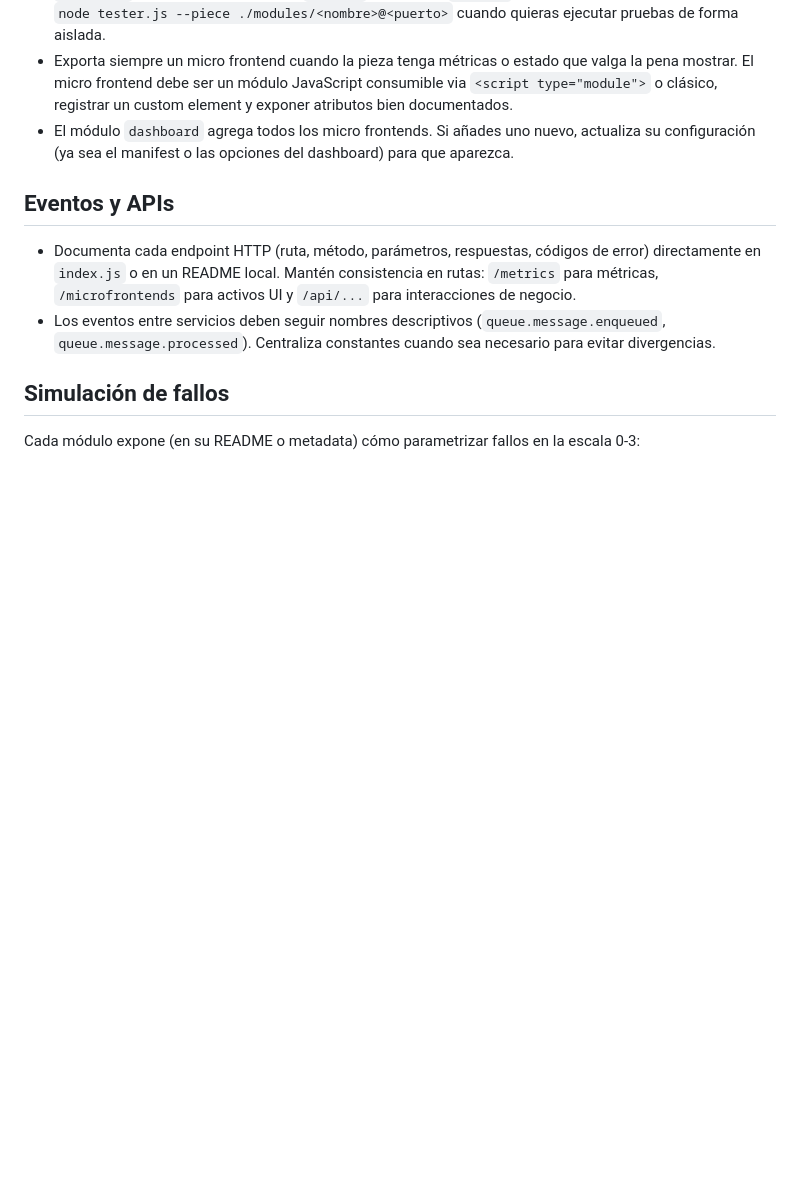
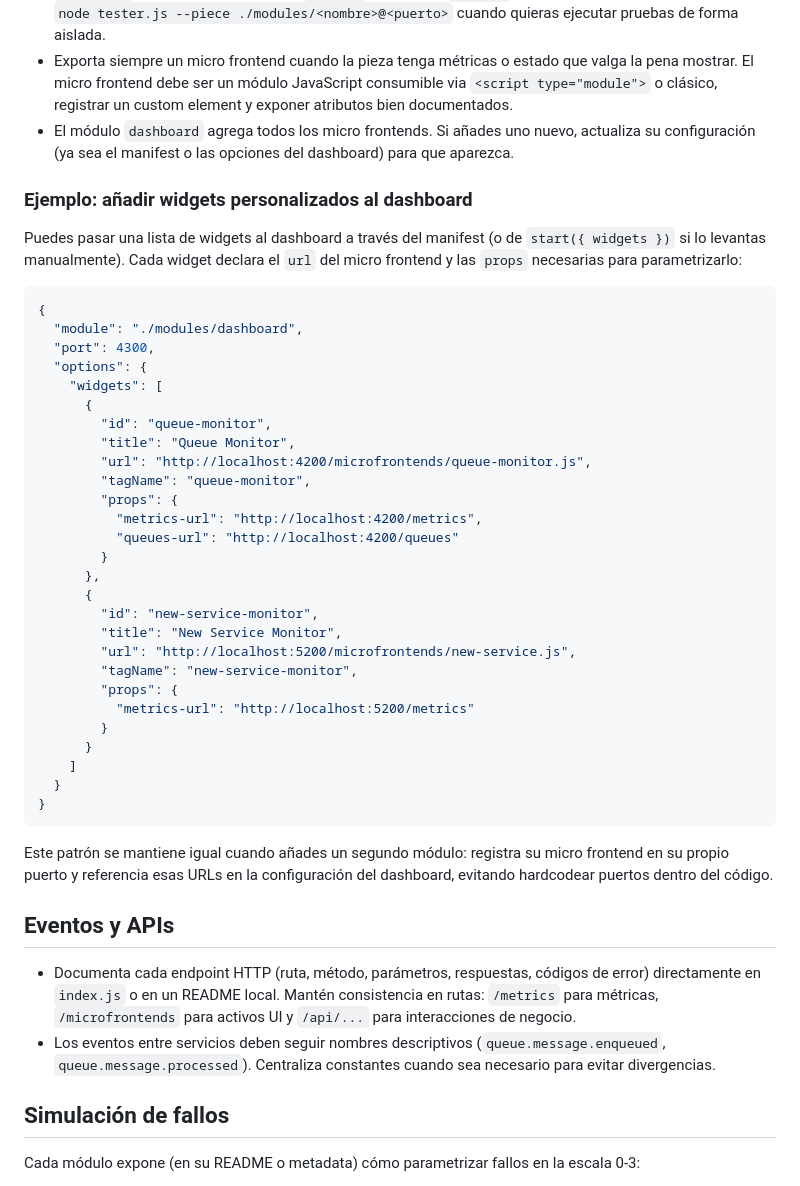
Before and after one commit to gedeondt/archim, a Markdown page: README.md, the part around the change. GitHub-like rendering; blank space fills up the shorter version.

Commit message:
Document dashboard widget configuration

````diff
--- a/README.md
+++ b/README.md
@@ -87,6 +87,46 @@ modules/
 - El módulo `dashboard` agrega todos los micro frontends. Si añades uno nuevo, actualiza su configuración
   (ya sea el manifest o las opciones del dashboard) para que aparezca.
 
+### Ejemplo: añadir widgets personalizados al dashboard
+
+Puedes pasar una lista de widgets al dashboard a través del manifest (o de `start({ widgets })` si lo
+levantas manualmente). Cada widget declara el `url` del micro frontend y las `props` necesarias para
+parametrizarlo:
+
+```json
+{
+  "module": "./modules/dashboard",
+  "port": 4300,
+  "options": {
+    "widgets": [
+      {
+        "id": "queue-monitor",
+        "title": "Queue Monitor",
+        "url": "http://localhost:4200/microfrontends/queue-monitor.js",
+        "tagName": "queue-monitor",
+        "props": {
+          "metrics-url": "http://localhost:4200/metrics",
+          "queues-url": "http://localhost:4200/queues"
+        }
+      },
+      {
+        "id": "new-service-monitor",
+        "title": "New Service Monitor",
+        "url": "http://localhost:5200/microfrontends/new-service.js",
+        "tagName": "new-service-monitor",
+        "props": {
+          "metrics-url": "http://localhost:5200/metrics"
+        }
+      }
+    ]
+  }
+}
+```
+
+Este patrón se mantiene igual cuando añades un segundo módulo: registra su micro frontend en su propio
+puerto y referencia esas URLs en la configuración del dashboard, evitando hardcodear puertos dentro del
+código.
+
 ## Eventos y APIs
 
 - Documenta cada endpoint HTTP (ruta, método, parámetros, respuestas, códigos de error) directamente en
````
